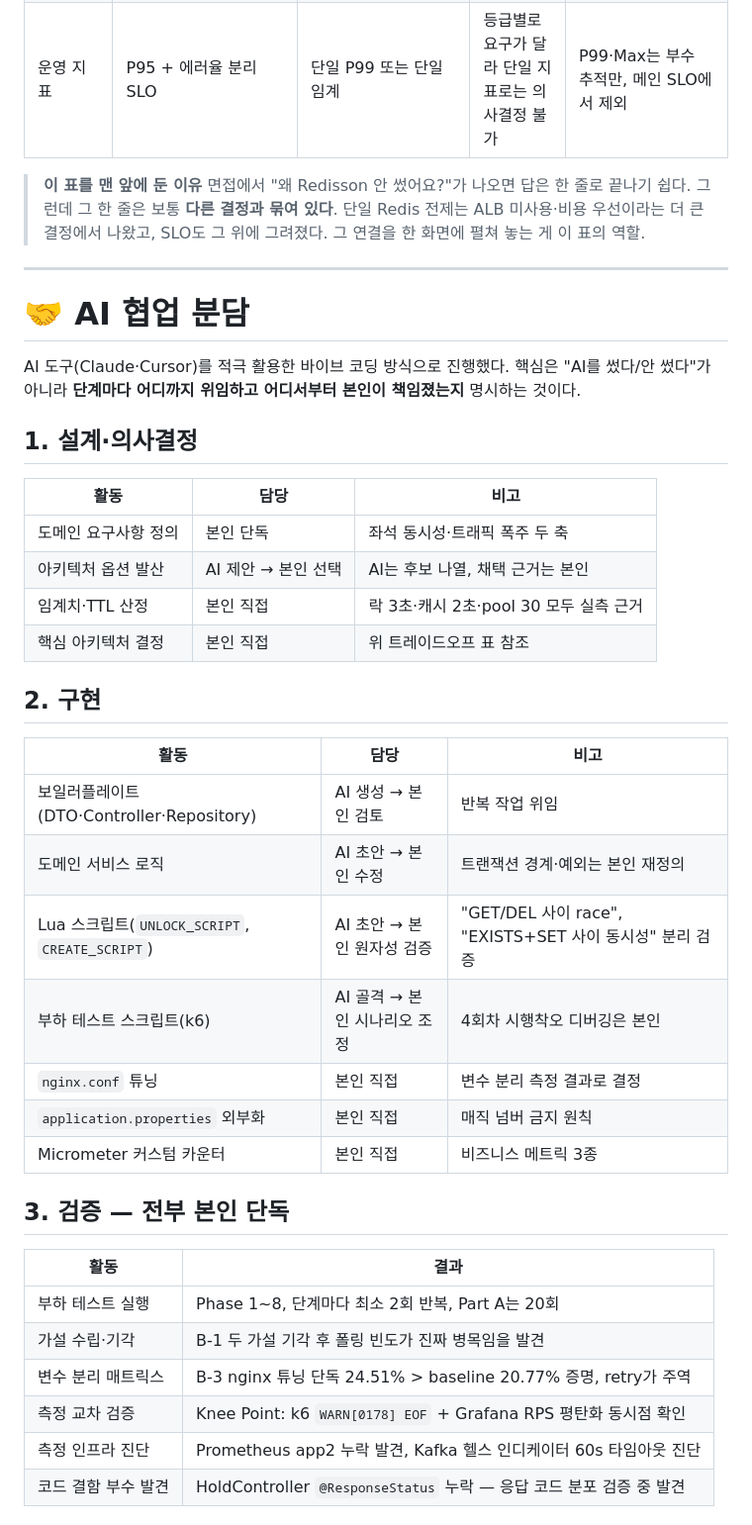
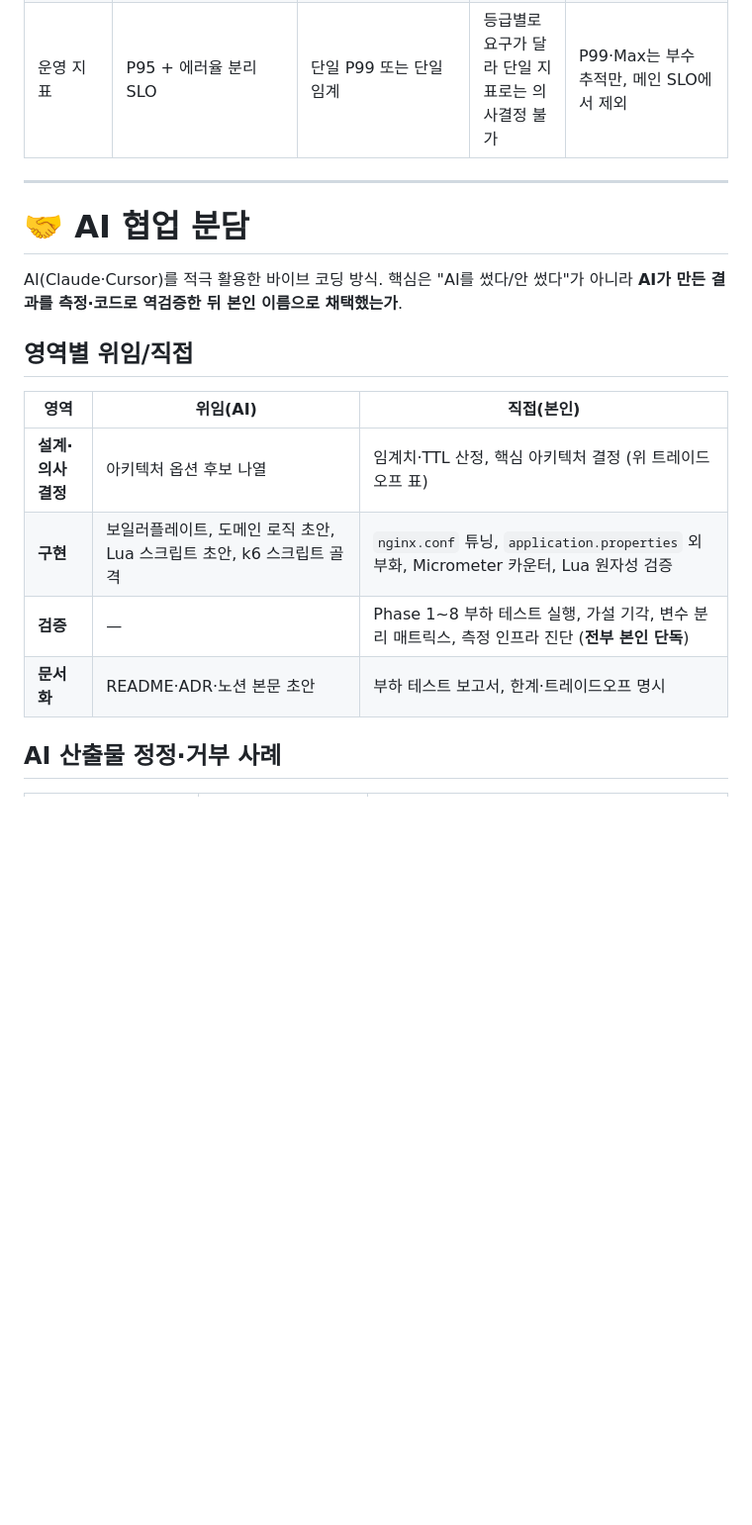
Before and after one commit to kiy3035/Ticketing, a Markdown page: docs/ticketing-portfolio-notion.md, the part around one of its changes. Shown at 99% size. Drawn GitHub-style; blank space fills up the shorter version.

```diff
--- a/docs/ticketing-portfolio-notion.md
+++ b/docs/ticketing-portfolio-notion.md
@@ -90,44 +72,20 @@ resilience4j.circuitbreaker.instances.redisCircuitBreaker.slow-call-rate-thresho
 | Failover 회복 | passive HC + nginx `proxy_next_upstream` 재시도 | active HC (K8s 등) | 무료 nginx + 인프라 단순화 우선 | **에러율 5% 미만 목표는 미달성**(현재 Failover 등급 에러율 ~20%). 클라이언트 측 retry는 k6에서만 측정, 실 프론트엔드 미구현. active HC 필요 |
 | 운영 지표 | P95 + 에러율 분리 SLO | 단일 P99 또는 단일 임계 | 등급별로 요구가 달라 단일 지표로는 의사결정 불가 | P99·Max는 부수 추적만, 메인 SLO에서 제외 |
 
-> **이 표를 맨 앞에 둔 이유**
-> 면접에서 "왜 Redisson 안 썼어요?"가 나오면 답은 한 줄로 끝나기 쉽다. 그런데 그 한 줄은 보통 **다른 결정과 묶여 있다**. 단일 Redis 전제는 ALB 미사용·비용 우선이라는 더 큰 결정에서 나왔고, SLO도 그 위에 그려졌다. 그 연결을 한 화면에 펼쳐 놓는 게 이 표의 역할.
-
 ---
 
 # 🤝 AI 협업 분담
 
-AI 도구(Claude·Cursor)를 적극 활용한 바이브 코딩 방식으로 진행했다. 핵심은 "AI를 썼다/안 썼다"가 아니라 **단계마다 어디까지 위임하고 어디서부터 본인이 책임졌는지** 명시하는 것이다.
+AI(Claude·Cursor)를 적극 활용한 바이브 코딩 방식. 핵심은 "AI를 썼다/안 썼다"가 아니라 **AI가 만든 결과를 측정·코드로 역검증한 뒤 본인 이름으로 채택했는가**.
 
-## 1. 설계·의사결정
+## 영역별 위임/직접
 
-| 활동 | 담당 | 비고 |
-|------|------|------|
-| 도메인 요구사항 정의 | 본인 단독 | 좌석 동시성·트래픽 폭주 두 축 |
-| 아키텍처 옵션 발산 | AI 제안 → 본인 선택 | AI는 후보 나열, 채택 근거는 본인 |
-| 임계치·TTL 산정 | 본인 직접 | 락 3초·캐시 2초·pool 30 모두 실측 근거 |
-| 핵심 아키텍처 결정 | 본인 직접 | 위 트레이드오프 표 참조 |
+| 영역 | 위임(AI) | 직접(본인) |
+|------|---------|-----------|
+| **설계·의사결정** | 아키텍처 옵션 후보 나열 | 임계치·TTL 산정, 핵심 아키텍처 결정 (위 트레이드오프 표) |
+| **구현** | 보일러플레이트, 도메인 로직 초안, Lua 스크립트 초안, k6 스크립트 골격 | `nginx.conf` 튜닝, `application.properties` 외부화, Micrometer 카운터, Lua 원자성 검증 |
+| **검증** | — | Phase 1~8 부하 테스트 실행, 가설 기각, 변수 분리 매트릭스, 측정 인프라 진단 (**전부 본인 단독**) |
+| **문서화** | README·ADR·노션 본문 초안 | 부하 테스트 보고서, 한계·트레이드오프 명시 |
 
-## 2. 구현
+## AI 산출물 정정·거부 사례
 
-| 활동 | 담당 | 비고 |
-|------|------|------|
-| 보일러플레이트(DTO·Controller·Repository) | AI 생성 → 본인 검토 | 반복 작업 위임 |
-| 도메인 서비스 로직 | AI 초안 → 본인 수정 | 트랜잭션 경계·예외는 본인 재정의 |
-| Lua 스크립트(`UNLOCK_SCRIPT`, `CREATE_SCRIPT`) | AI 초안 → 본인 원자성 검증 | "GET/DEL 사이 race", "EXISTS+SET 사이 동시성" 분리 검증 |
-| 부하 테스트 스크립트(k6) | AI 골격 → 본인 시나리오 조정 | 4회차 시행착오 디버깅은 본인 |
-| `nginx.conf` 튜닝 | 본인 직접 | 변수 분리 측정 결과로 결정 |
-| `application.properties` 외부화 | 본인 직접 | 매직 넘버 금지 원칙 |
-| Micrometer 커스텀 카운터 | 본인 직접 | 비즈니스 메트릭 3종 |
-
-## 3. 검증 — 전부 본인 단독
-
-| 활동 | 결과 |
-|------|------|
-| 부하 테스트 실행 | Phase 1~8, 단계마다 최소 2회 반복, Part A는 20회 |
-| 가설 수립·기각 | B-1 두 가설 기각 후 폴링 빈도가 진짜 병목임을 발견 |
-| 변수 분리 매트릭스 | B-3 nginx 튜닝 단독 24.51% > baseline 20.77% 증명, retry가 주역 |
-| 측정 교차 검증 | Knee Point: k6 `WARN[0178] EOF` + Grafana RPS 평탄화 동시점 확인 |
-| 측정 인프라 진단 | Prometheus app2 누락 발견, Kafka 헬스 인디케이터 60s 타임아웃 진단 |
-| 코드 결함 부수 발견 | HoldController `@ResponseStatus` 누락 — 응답 코드 분포 검증 중 발견 |
-
```
Also changed, not shown: other parts of docs/ticketing-portfolio-notion.md (+33 -75 lines).
